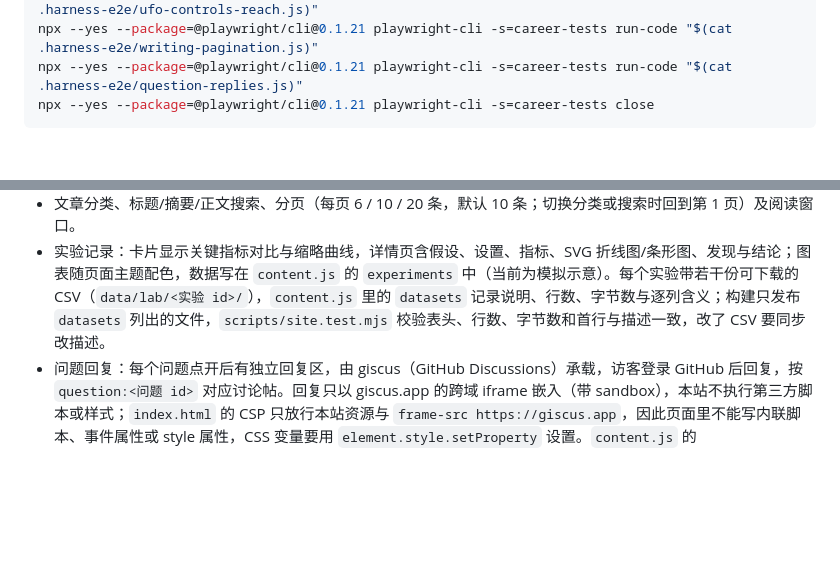
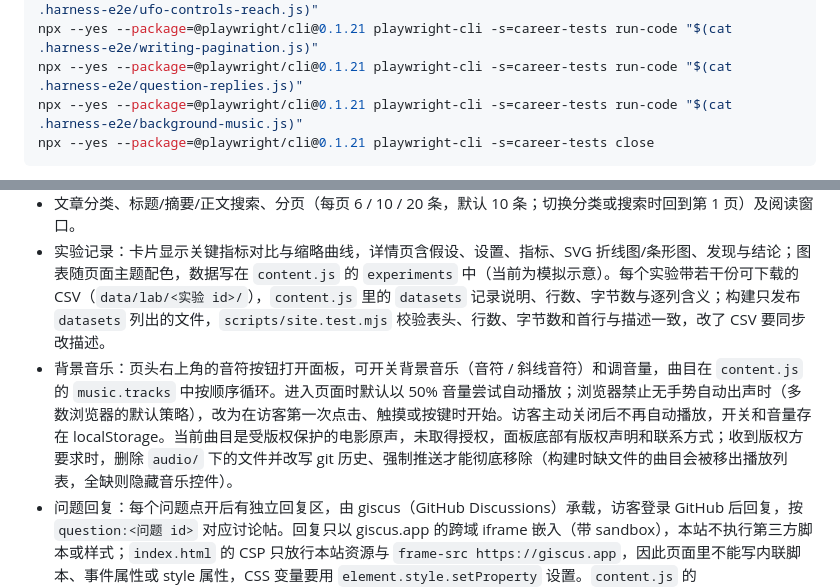
Before and after one commit to ai-loren/personal-homepage, a Markdown page: README.md, 2 parts joined by grey strips. Drawn GitHub-style; blank space fills up the shorter version.

````diff
--- a/README.md
+++ b/README.md
@@ -83,6 +83,7 @@ npx --yes --package=@playwright/cli@0.1.21 playwright-cli -s=career-tests run-co
 npx --yes --package=@playwright/cli@0.1.21 playwright-cli -s=career-tests run-code "$(cat .harness-e2e/ufo-controls-reach.js)"
 npx --yes --package=@playwright/cli@0.1.21 playwright-cli -s=career-tests run-code "$(cat .harness-e2e/writing-pagination.js)"
 npx --yes --package=@playwright/cli@0.1.21 playwright-cli -s=career-tests run-code "$(cat .harness-e2e/question-replies.js)"
+npx --yes --package=@playwright/cli@0.1.21 playwright-cli -s=career-tests run-code "$(cat .harness-e2e/background-music.js)"
 npx --yes --package=@playwright/cli@0.1.21 playwright-cli -s=career-tests close
 ```
 
@@ -97,6 +98,7 @@ npx --yes --package=@playwright/cli@0.1.21 playwright-cli -s=career-tests close
 - 个人太阳系导航：水星对应关于、月球对应文字、地球对应作品、火星对应实验、木星对应经历、土星对应收藏、海王星对应问题；金星和天王星作为完整太阳系的背景天体。
 - 文章分类、标题/摘要/正文搜索、分页（每页 6 / 10 / 20 条，默认 10 条；切换分类或搜索时回到第 1 页）及阅读窗口。
 - 实验记录：卡片显示关键指标对比与缩略曲线，详情页含假设、设置、指标、SVG 折线图/条形图、发现与结论；图表随页面主题配色，数据写在 `content.js` 的 `experiments` 中（当前为模拟示意）。每个实验带若干份可下载的 CSV（`data/lab/<实验 id>/`），`content.js` 里的 `datasets` 记录说明、行数、字节数与逐列含义；构建只发布 `datasets` 列出的文件，`scripts/site.test.mjs` 校验表头、行数、字节数和首行与描述一致，改了 CSV 要同步改描述。
+- 背景音乐：页头右上角的音符按钮打开面板，可开关背景音乐（音符 / 斜线音符）和调音量，曲目在 `content.js` 的 `music.tracks` 中按顺序循环。进入页面时默认以 50% 音量尝试自动播放；浏览器禁止无手势自动出声时（多数浏览器的默认策略），改为在访客第一次点击、触摸或按键时开始。访客主动关闭后不再自动播放，开关和音量存在 localStorage。当前曲目是受版权保护的电影原声，未取得授权，面板底部有版权声明和联系方式；收到版权方要求时，删除 `audio/` 下的文件并改写 git 历史、强制推送才能彻底移除（构建时缺文件的曲目会被移出播放列表，全缺则隐藏音乐控件）。
 - 问题回复：每个问题点开后有独立回复区，由 giscus（GitHub Discussions）承载，访客登录 GitHub 后回复，按 `question:<问题 id>` 对应讨论帖。回复只以 giscus.app 的跨域 iframe 嵌入（带 sandbox），本站不执行第三方脚本或样式；`index.html` 的 CSP 只放行本站资源与 `frame-src https://giscus.app`，因此页面里不能写内联脚本、事件属性或 style 属性，CSS 变量要用 `element.style.setProperty` 设置。`content.js` 的 `comments.categoryId` 为空时回复区只显示「正在接入中」，不加载任何外部内容。`giscus.json` 只放行 `comments.site` 的域名（测试会校验两者一致），在其他域名（含本地预览）打开时回复区不嵌入 giscus，只给出跳到正式网站同一问题的链接；要在本地测试回复，需临时把本地地址加进 `giscus.json` 的 `origins` 并推送。问题 id 一旦发布不要改，否则旧回复会和问题脱钩。
 - 项目筛选、详情及可选的源码/演示链接。
 - 深浅色模式，记住浏览器中的主题选择。
````
Also changed, not shown: assets/projects/managed-agent/approvals.png (added), assets/projects/managed-agent/files-back.png (added), assets/projects/managed-agent/model-changed.png (added), assets/projects/managed-agent/models.png (added), assets/projects/managed-agent/session-detail.png (added), 9 other files.
